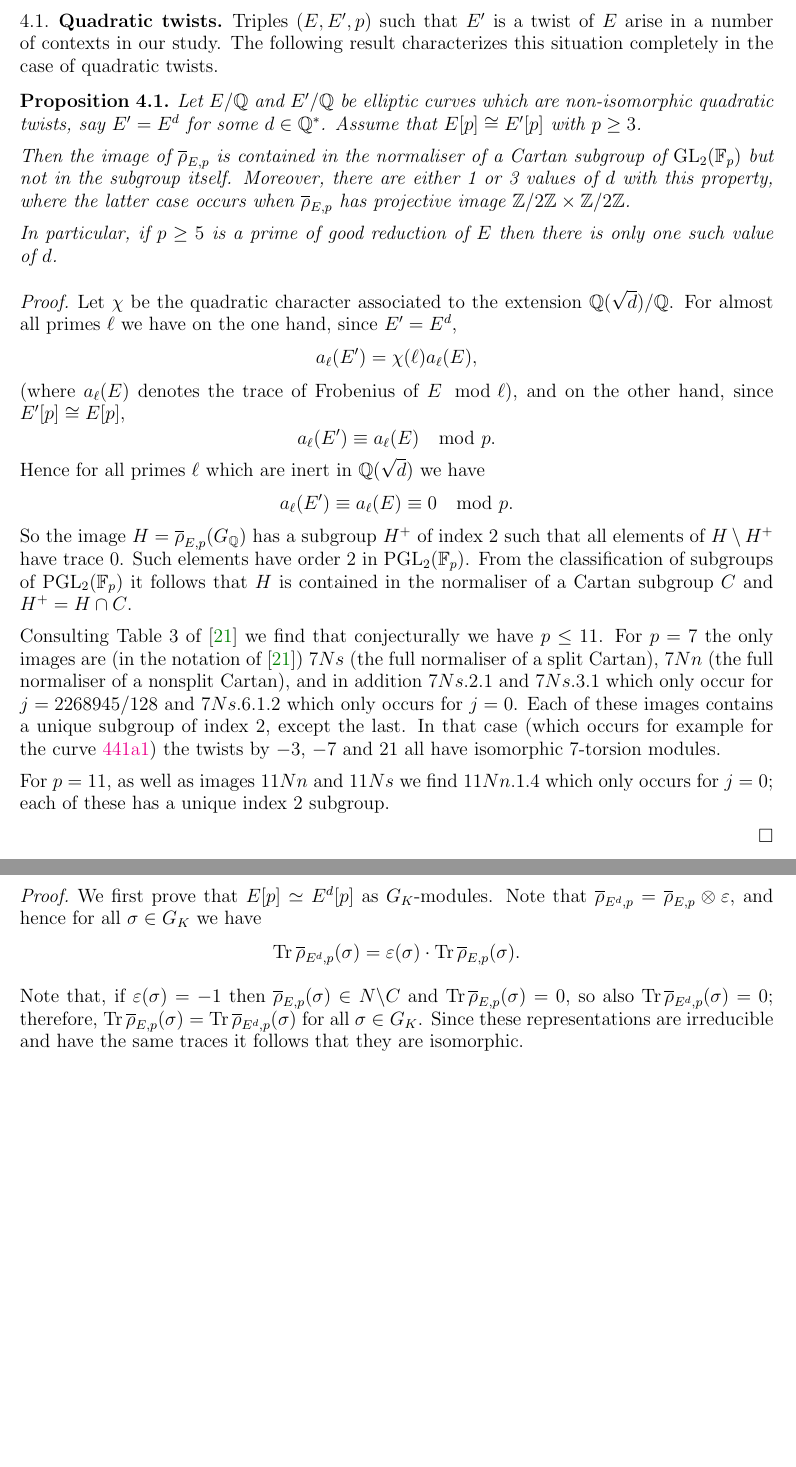
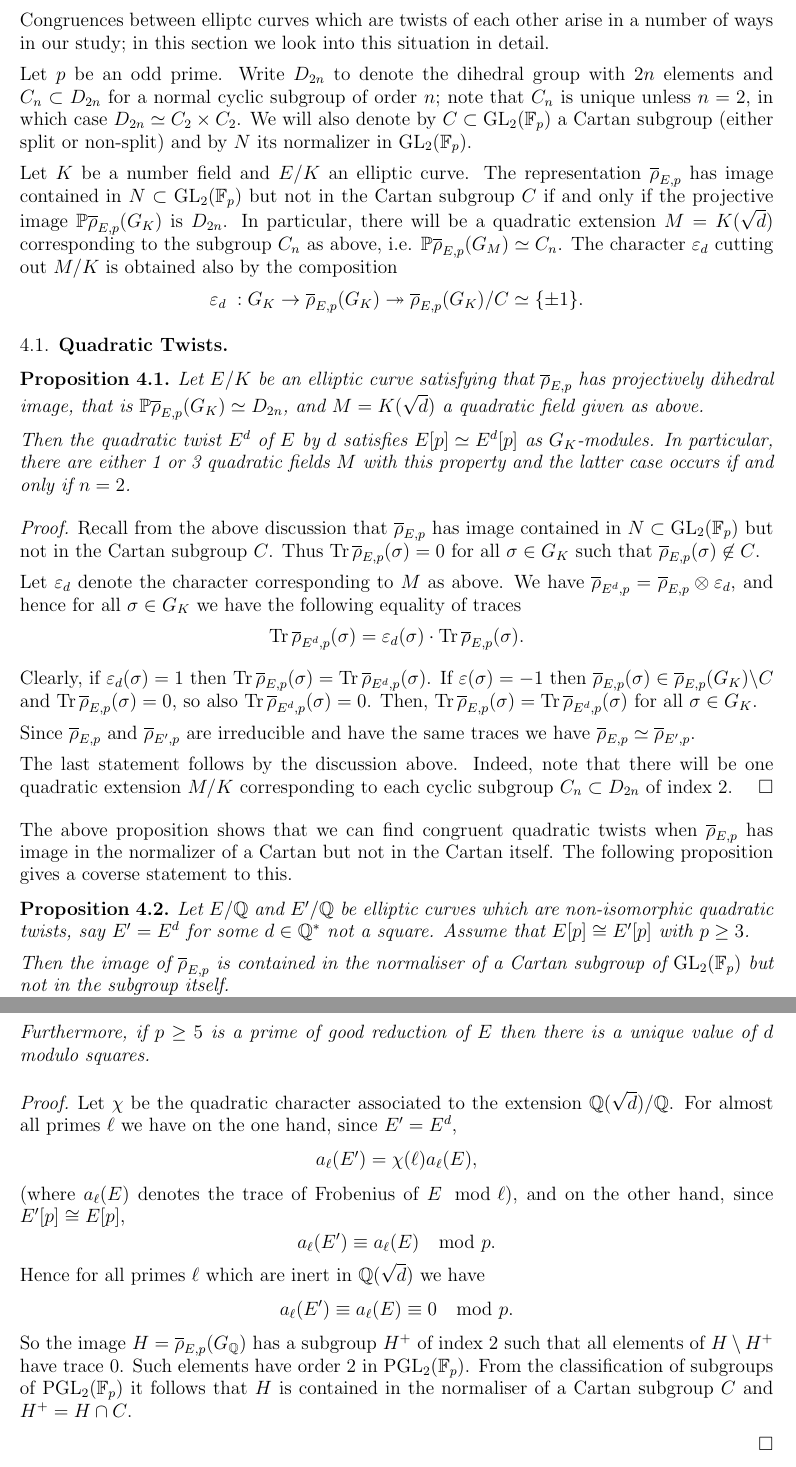
Before and after one commit to JohnCremona/congruences, a LaTeX paper (tex/mod7.tex): two parts of pages 13 and 14 of 21, joined at a grey line, cut at the place of the change, the shorter picture padded with empty space. Compiled offline with pdfLaTeX.

Commit message:
NF's rewrite of Section 4

```diff
--- a/tex/mod7.tex
+++ b/tex/mod7.tex
@@ -1247,24 +1247,62 @@ $48412981936758748562855/77853743274432041397$ and $-46585/243$.
 
 \section{Congruences between Twists}
 
-\subsection{Quadratic twists}
-Triples~$(E,E',p)$ such that $E'$ is a twist of~$E$ arise in a number
-of contexts in our study.  The following result characterizes this
-situation completely in the case of quadratic twists.
+Congruences between elliptc curves which are twists of each other arise in a number of ways in our study; in this section we look into this situation in detail.
+
+Let $p$ be an odd prime. Write $D_{2n}$ to denote the dihedral group with~$2n$ elements
+and $C_n \subset D_{2n}$ for a normal cyclic subgroup of order~$n$; note that $C_n$ is unique unless $n=2$, in which case $D_{2n} \simeq C_2 \times C_2$.
+We will also denote by $C \subset \GL_2(\F_p)$
+a Cartan subgroup (either split or non-split)
+and by $N$ its normalizer in $\GL_2(\F_p)$.
+
+Let $K$ be a number field and $E/K$ an elliptic curve. The representation $\rhobar_{E,p}$ has image contained in $N \subset \GL_2(\F_p)$ but not in the Cartan subgroup~$C$
+if and only if the projective image
+$\PP \rhobar_{E,p}(G_K)$ is~$D_{2n}$. In particular, there will be a quadratic extension~$M = K(\sqrt{d})$ corresponding to the subgroup~$C_n$ as above, i.e. $\PP \rhobar_{E,p}(G_M) \simeq C_n$. The character $\eps_d$ cutting out~$M/K$ is obtained also by the composition
+\[
+ \eps_d \; : G_K \to \rhobar_{E,p}(G_K) \twoheadrightarrow \rhobar_{E,p}(G_K)/C \simeq \{\pm 1 \}.
+\]
+
+\subsection{Quadratic Twists}
+
+\begin{proposition} \label{P:twistNumber}
+Let $E/K$ be an elliptic curve satisfying that~$\rhobar_{E,p}$ has projectively dihedral image,
+that is  $\PP \rhobar_{E,p} (G_K) \simeq D_{2n}$,
+and $M=K(\sqrt{d})$ a quadratic field given as above.
+
+Then the quadratic twist~$E^d$ of $E$ by~$d$ satisfies $E[p] \simeq E^d[p]$ as $G_K$-modules.
+In particular, there are either 1 or 3 quadratic fields~$M$
+with this property and the latter case occurs
+if and only if $n=2$.
+\end{proposition}
+\begin{proof}
+Recall from the above discussion that
+$\rhobar_{E,p}$ has image contained in $N \subset \GL_2(\F_p)$ but not in the Cartan subgroup~$C$. Thus $\Tr \rhobar_{E,p}(\sigma) = 0$ for all $\sigma \in G_K$ such that $\rhobar_{E,p}(\sigma) \not\in C$.
+
+Let $\eps_d$ denote the character corresponding to~$M$ as above.
+We have $\rhobar_{{E^d}, p} = \rhobar_{E, p} \otimes \eps_d$, and
+hence for all $\sigma \in G_K$ we have the following equality of traces
+\[\Tr \rhobar_{{E^d},p}(\sigma) = \eps_d(\sigma) \cdot \Tr \rhobar_{E,p}(\sigma).\]
+
+Clearly, if $\eps_d(\sigma)=1$ then $\Tr \rhobar_{E,p}(\sigma) = \Tr \rhobar_{E^d,p}(\sigma)$.
+If $\eps(\sigma) = -1$ then $\rhobar_{E,p}(\sigma) \in \rhobar_{E,p} (G_K) \backslash C$ and $\Tr \rhobar_{E,p}(\sigma) = 0$, so also $\Tr \rhobar_{E^d,p}(\sigma) = 0$.
+Then, $\Tr \rhobar_{E,p}(\sigma) = \Tr \rhobar_{E^d,p}(\sigma)$
+for all $\sigma \in G_K$.
+
+Since $\rhobar_{E,p}$ and $\rhobar_{E',p}$ are irreducible and have the same traces we have $\rhobar_{E,p} \simeq \rhobar_{E',p}$.
+
+The last statement follows by the discussion above. Indeed, note that there will be one quadratic extension~$M/K$ corresponding to each cyclic subgroup $C_n \subset D_{2n}$ of index~2.
+\end{proof}
+
+The above proposition shows that we can find congruent quadratic twists when $\rhobar_{E,p}$ has image in the normalizer of a Cartan but not in the Cartan itself. The following proposition gives a coverse statement to this.
 
 \begin{proposition}\label{P:twist}
 Let $E/\Q$ and $E'/\Q$ be elliptic curves which are non-isomorphic
-quadratic twists, say $E' = E^d$ for some $d \in \Q^*$. Assume that
+quadratic twists, say $E' = E^d$ for some $d \in \Q^*$ not a square. Assume that
 $E[p]\cong E'[p]$ with $p\ge3$.
 
-Then the image of~$\rhobar_{E,p}$ is contained in the normaliser of a
-Cartan subgroup of $\GL_2(\F_p)$ but not in the subgroup itself.
-Moreover, there are either 1 or 3 values of~$d$ with this property,
-where the latter case occurs when $\rhobar_{E,p}$ has projective image
-$\Z/2\Z \times \Z/2\Z$.
-
-In particular, if $p \geq 5$ is a prime of good reduction of~$E$ then
-there is only one such value of~$d$.
+Then the image of~$\rhobar_{E,p}$ is contained in the normaliser of a Cartan subgroup of $\GL_2(\F_p)$ but not in the subgroup itself.
+
+Furthermore, if $p \geq 5$ is a prime of good reduction of~$E$ then there is a unique value of~$d$ modulo squares.
 \end{proposition}
 
 %% \begin{proposition}\label{P:twist}
@@ -1321,5 +1360,5 @@ modules.
 For $p=11$, as well as images $11Nn$ and $11Ns$ we find $11Nn.1.4$
 which only occurs for $j=0$; each of these has a unique index~$2$
 subgroup.
-
+\end{comment}
 \end{proof}
@@ -1354,4 +1378,3 @@ such isomorphism is symplectic if and only if $C$ is split and $p
 anti-symplectic otherwise.
 \end{theorem}
 
-\begin{proof} We first prove that $E[p] \simeq E^d[p]$ as $G_K$-modules.
```
Also changed, not shown: tex/mod7.tex (54 more changed lines).
